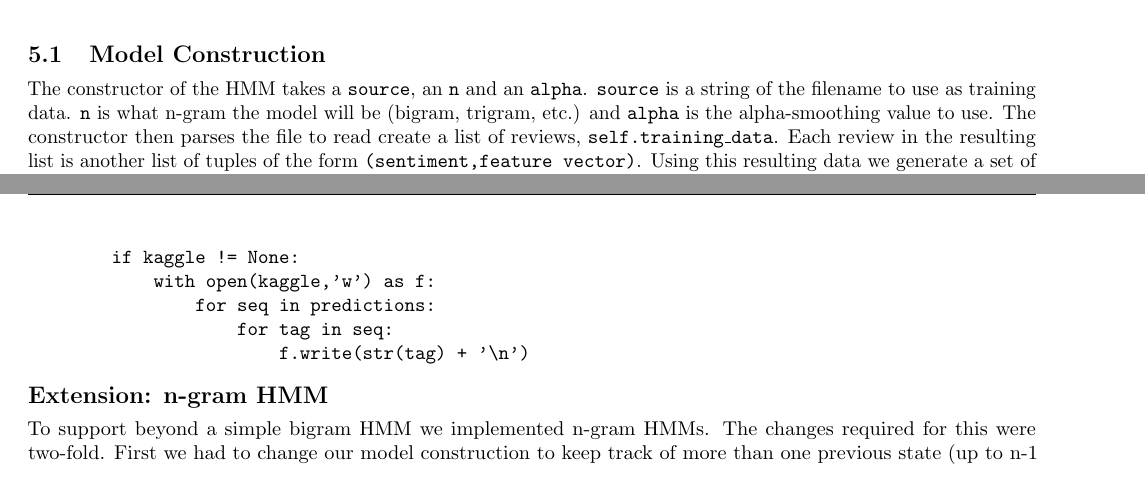
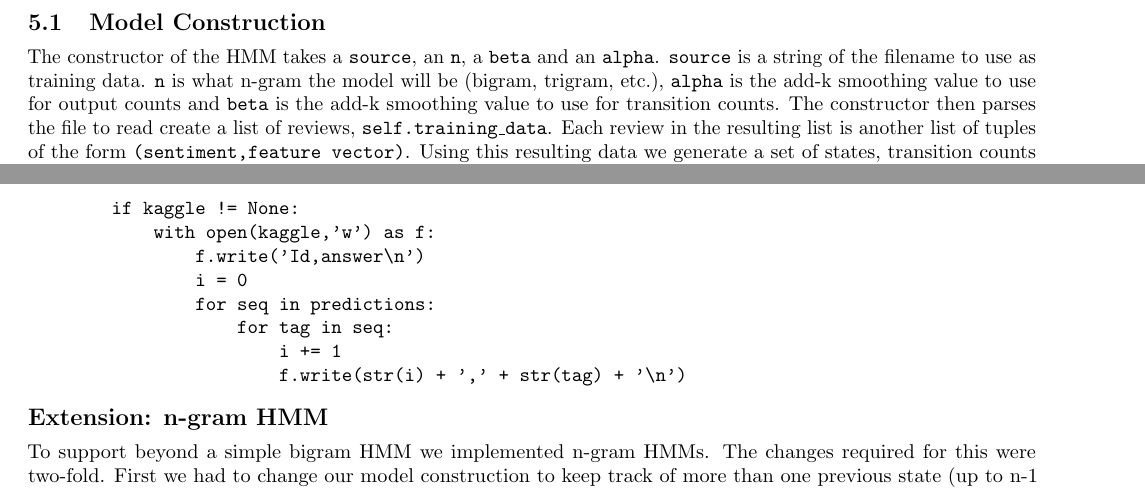
Before and after one commit to sgovindgari/cs4740nlp, a LaTeX document (proj03/report.tex): two parts of pages 2 and 3 of 3, joined at a grey line, cut so that both start at the same text. Compiled offline with pdfLaTeX.

Commit message:
updated report to include information about beta

```diff
--- a/proj03/report.tex
+++ b/proj03/report.tex
@@ -84,3 +84,4 @@ We then write our predictions to a kaggle file, if define, as follows:
 \begin{verbatim}
         if kaggle != None:
             with open(kaggle,'w') as f:
+                f.write('Id,answer\n')
@@ -90,3 +92,4 @@ We then write our predictions to a kaggle file, if define, as follows:
+                        f.write(str(i) + ',' + str(tag) + '\n')
 \end{verbatim}
 %TODO: Update this to most recent kaggle writing code
 \section{Hidden Markov Model}
@@ -94,7 +97,7 @@ We then write our predictions to a kaggle file, if define, as follows:
 We chose to implement our own Hidden Markov Model (HMM) along with experimenting with existing systems. To implement our HMM we created an HMM class in python.
 
 \subsection{Model Construction}
-The constructor of the HMM takes a \texttt{source}, an \texttt{n} and an \texttt{alpha}. \texttt{source} is a string of the filename to use as training data. \texttt{n} is what n-gram the model will be (bigram, trigram, etc.) and \texttt{alpha} is the alpha-smoothing value to use. The constructor then parses the file to read create a list of reviews, \texttt{self.training\_data}. Each review in the resulting list is another list of tuples of the form \texttt{(sentiment,feature vector)}. Using this resulting data we generate a set of states, transition counts and output counts.
+The constructor of the HMM takes a \texttt{source}, an \texttt{n}, a \texttt{beta} and an \texttt{alpha}. \texttt{source} is a string of the filename to use as training data. \texttt{n} is what n-gram the model will be (bigram, trigram, etc.), \texttt{alpha} is the add-k smoothing value to use for output counts and \texttt{beta} is the add-k smoothing value to use for transition counts. The constructor then parses the file to read create a list of reviews, \texttt{self.training\_data}. Each review in the resulting list is another list of tuples of the form \texttt{(sentiment,feature vector)}. Using this resulting data we generate a set of states, transition counts and output counts.
 
 To generate the counts we use two dictionaries of dictionaries. The first is \texttt{self.output\_counts} which in each "row" has a state and each column is the sentence vector, thus \texttt{self.output\_counts[state][vector]} stores the number of times that vector appeared for that state. \texttt{transition\_counts} mean while, where each "row" is the previously seen \texttt{n-1} states and the column is the state being transitioned to. Thus \texttt{self.transition\_counts[previous][state]} stores the number of times state follows the \texttt{(n-1)-tuple} of previous states. As we go we also generate a set of all states: \texttt{self.states}.
 
@@ -127,9 +130,12 @@ If we are writing our results to a kaggle-formatted file we do the following in
 \begin{verbatim}
         if kaggle != None:
             with open(kaggle,'w') as f:
+                f.write('Id,answer\n')
+                i = 0
                 for seq in predictions:
                     for tag in seq:
-                        f.write(str(tag) + '\n')
+                        i += 1
+                        f.write(str(i) + ',' + str(tag) + '\n')
 \end{verbatim}
 %TODO: Update this to most recent kaggle writing code
 
```
Also changed, not shown: proj03/report.tex (3 more changed lines).
